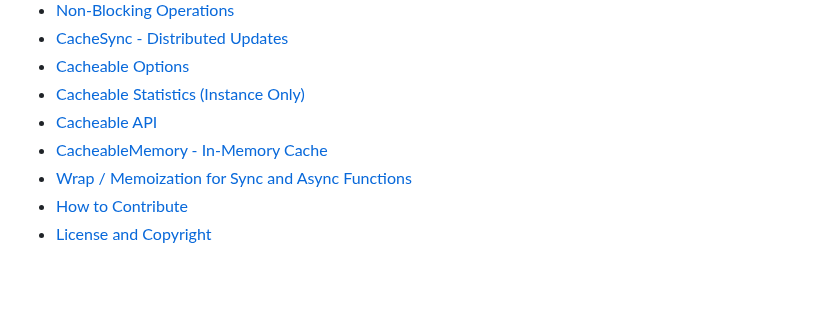
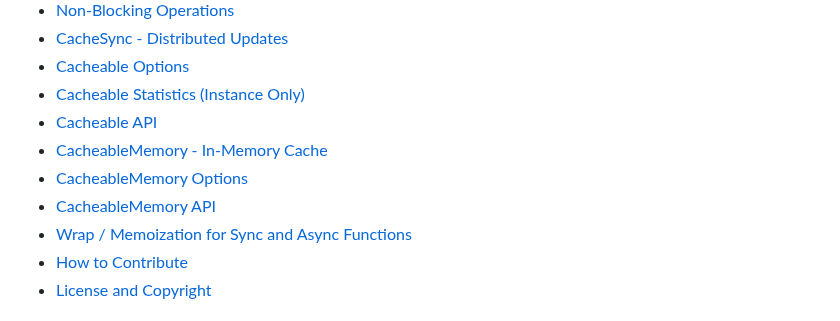
Before and after one commit to jaredwray/cacheable, a Markdown page: packages/cacheable/README.md, the part around the change. Rendered like a GitHub page; blank space fills up the shorter version.

Commit message:
updating table of contents

```diff
--- a/packages/cacheable/README.md
+++ b/packages/cacheable/README.md
@@ -36,6 +36,8 @@
 * [Cacheable Statistics (Instance Only)](#cacheable-statistics-instance-only)
 * [Cacheable API](#api)
 * [CacheableMemory - In-Memory Cache](#cacheablememory---in-memory-cache)
+* [CacheableMemory Options](#cacheablememory-options)
+* [CacheableMemory API](#cacheablememory-api)
 * [Wrap / Memoization for Sync and Async Functions](#wrap--memoization-for-sync-and-async-functions)
 * [How to Contribute](#how-to-contribute)
 * [License and Copyright](#license-and-copyright)
```
